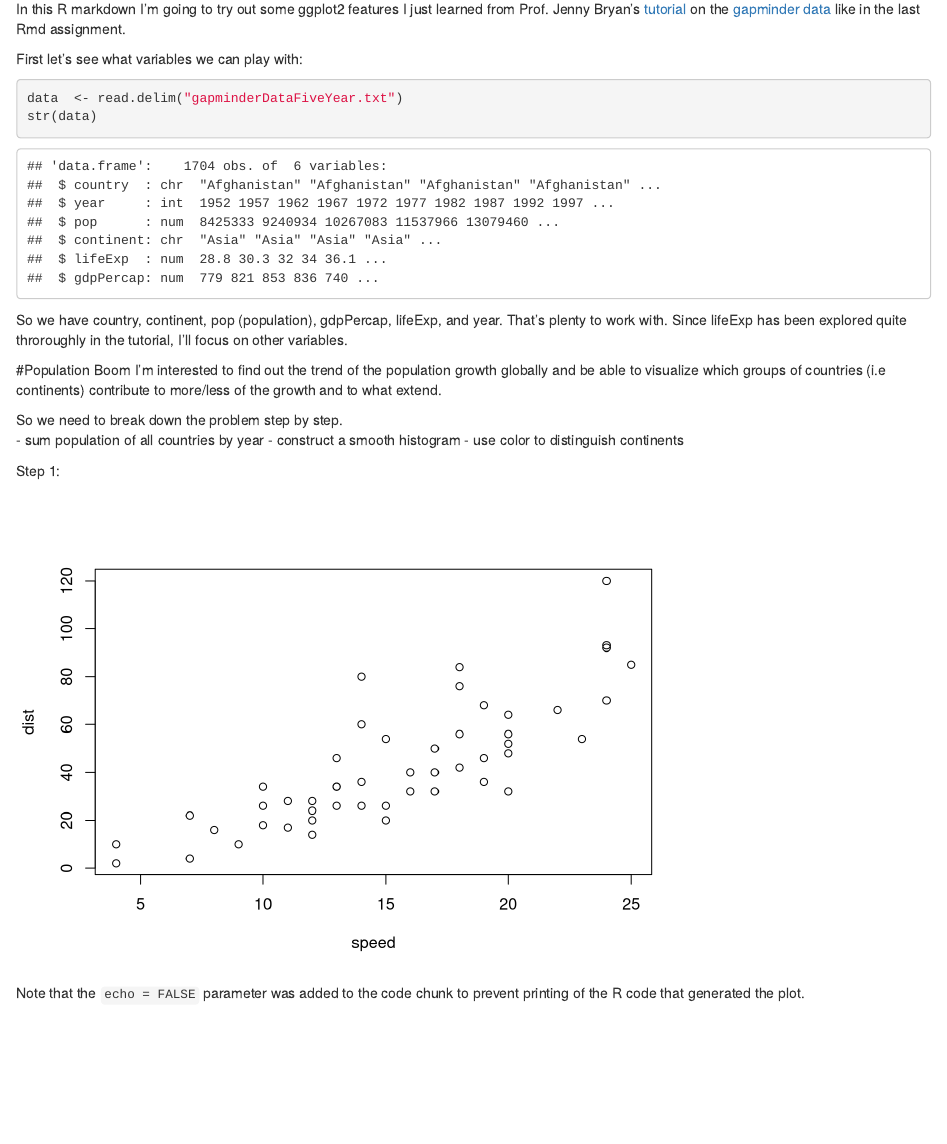
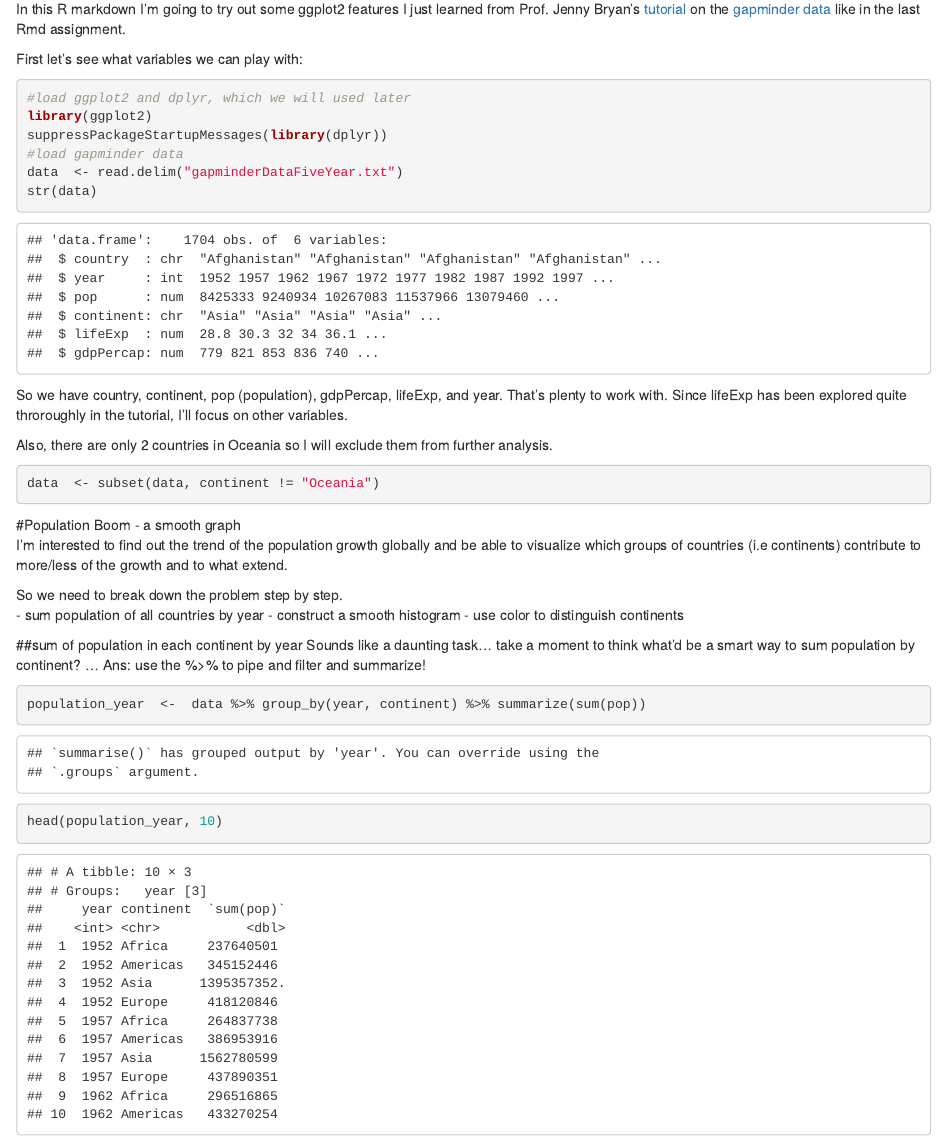
Before and after one commit to santina/STAT-545, an R Markdown document (HW3_gapminder_ggplot2.Rmd): the page in a window 1100 px wide, from 130 px down. Rendered offline with R 4.5, knitr and Pandoc, with nearby package versions; some code elsewhere in the file could not run offline.

Commit message:
attempting at graphing population

````diff
--- a/HW3_gapminder_ggplot2.Rmd
+++ b/HW3_gapminder_ggplot2.Rmd
@@ -10,13 +10,23 @@ In this R markdown I'm going to try out some ggplot2 features I just learned fro
 First let's see what variables we can play with:
 
 ```{r}
+#load ggplot2 and dplyr, which we will used later
+library(ggplot2)
+suppressPackageStartupMessages(library(dplyr))
+#load gapminder data
 data  <- read.delim("gapminderDataFiveYear.txt")
 str(data)
 ```
 
 So we have country, continent, pop (population), gdpPercap, lifeExp, and year. That's plenty to work with. Since lifeExp has been explored quite throroughly in the tutorial, I'll focus on other variables.
 
-#Population Boom
+Also, there are only 2 countries in Oceania so I will exclude them from further analysis.
+
+```{r}
+data  <- subset(data, continent != "Oceania")
+```
+
+#Population Boom - a smooth graph
 I'm interested to find out the trend of the population growth globally and be able to visualize which groups of countries (i.e continents) contribute to more/less of the growth and to what extend.
 
 So we need to break down the problem step by step.
@@ -24,6 +34,11 @@ So we need to break down the problem step by step.
 - construct a smooth histogram
 - use color to distinguish continents
 
-Step 1:
-```{r, echo=FALSE}
-plot(cars)
+##sum of population in each continent by year
+Sounds like a daunting task... take a moment to think what'd be a smart way to sum population by continent?
+...
+Ans: use the %>% to pipe and filter and summarize!
+```{r}
+population_year  <-  data %>% group_by(year, continent) %>% summarize(sum(pop))
+
+head(population_year, 10)
````
Also changed, not shown: HW3_gapminder_ggplot2.Rmd (8 more changed lines).
